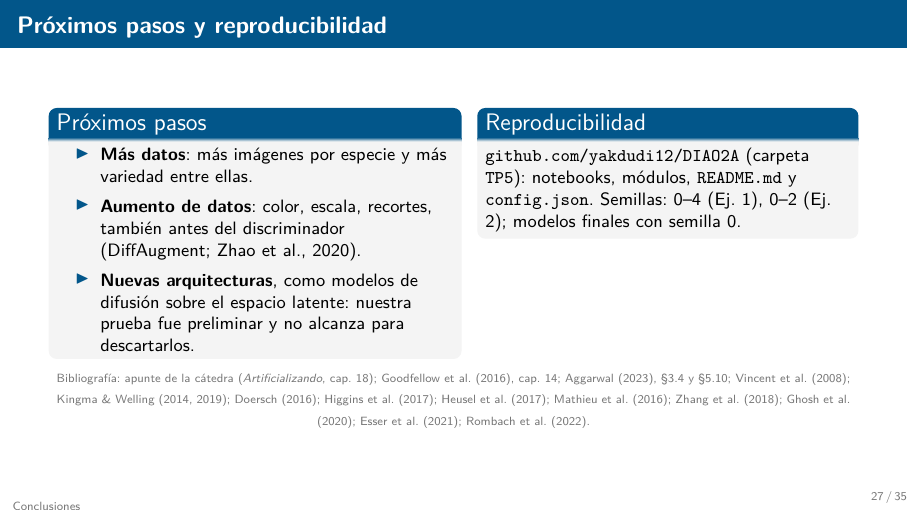
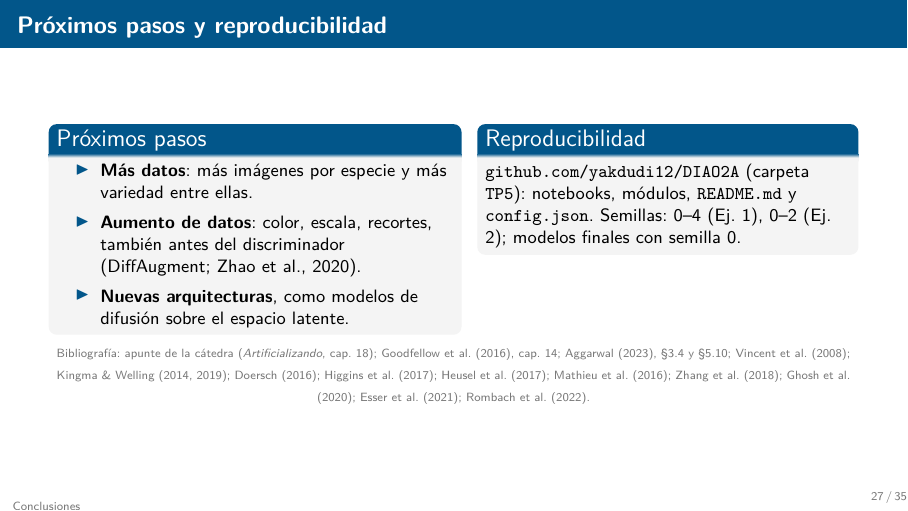
Before and after one commit to yakdudi12/DIAO2A, LaTeX slides (TP5/presentacion/TP5_presentacion.tex): page 27 of 35. Compiled offline with pdfLaTeX.

Commit message:
docs(TP5): quitar la aclaración sobre la difusión en próximos pasos
En la presentación y el README, el próximo paso de nuevas arquitecturas queda como
"modelos de difusión sobre el espacio latente", sin la aclaración sobre la prueba
preliminar. PDF recompilado.

Co-Authored-By: Claude Opus 5.5 <noreply@anthropic.com>

```diff
--- a/TP5/presentacion/TP5_presentacion.tex
+++ b/TP5/presentacion/TP5_presentacion.tex
@@ -527,7 +527,7 @@
         \begin{itemize}
           \item \textbf{M\'as datos}: m\'as im\'agenes por especie y m\'as variedad entre ellas.
           \item \textbf{Aumento de datos}: color, escala, recortes, tambi\'en antes del discriminador (DiffAugment; Zhao et al., 2020).
-          \item \textbf{Nuevas arquitecturas}, como modelos de difusi\'on sobre el espacio latente: nuestra prueba fue preliminar y no alcanza para descartarlos.
+          \item \textbf{Nuevas arquitecturas}, como modelos de difusi\'on sobre el espacio latente.
         \end{itemize}
       \end{block}
     \column{0.46\textwidth}
```
Also changed, not shown: TP5/README.md, 1 other file.
